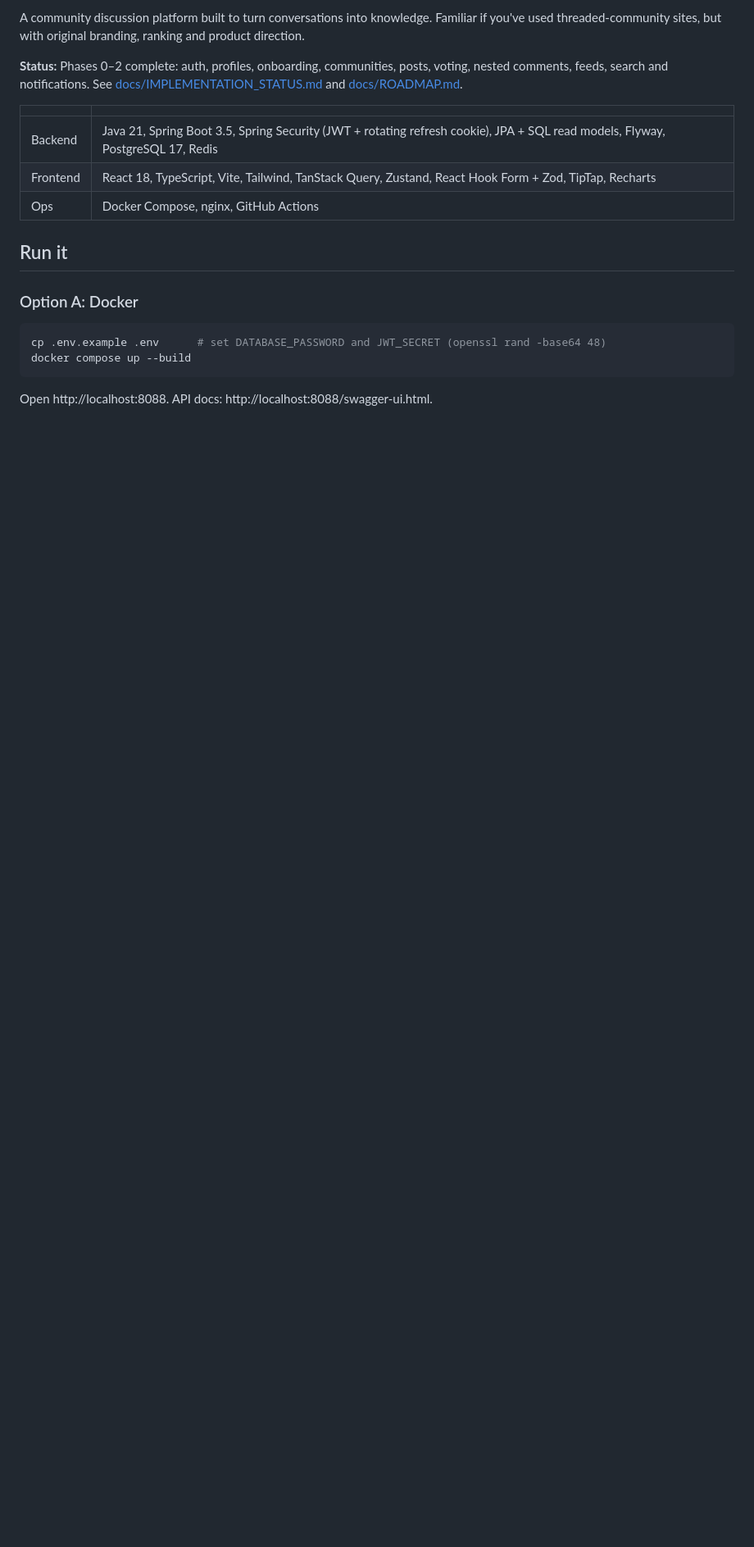
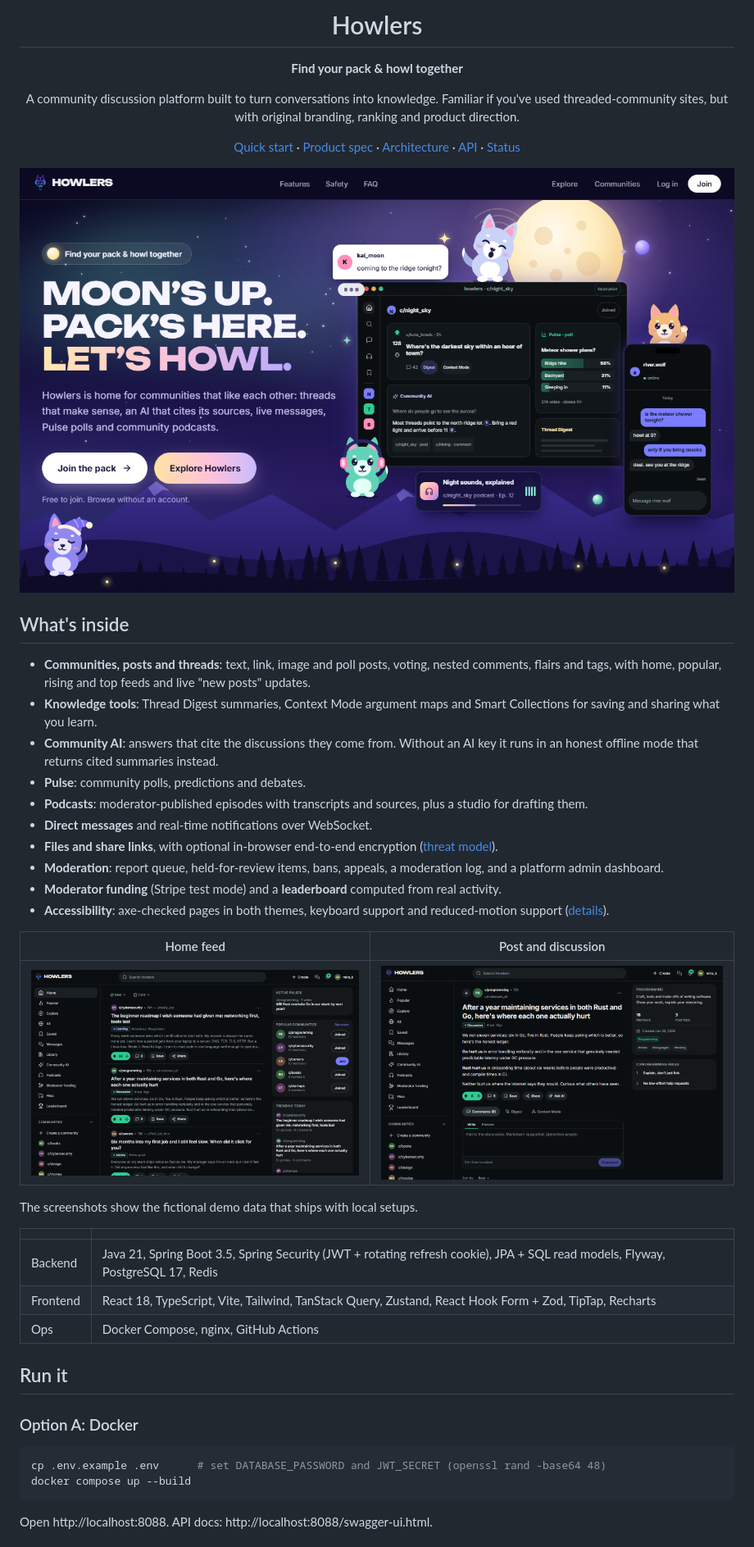
Before and after one commit to Ctrl-Joy/fellowship2, a Markdown page: README.md, the part around one of its changes. Shown at 82% size. Rendered like a GitHub page; pictures changed too: docs/brand/screenshots/home-feed.png (added), docs/brand/screenshots/landing.png (added), docs/brand/screenshots/post-discussion.png (added); blank space fills up the shorter version.

```diff
--- a/README.md
+++ b/README.md
@@ -2,10 +4,44 @@
 
-A community discussion platform built to turn conversations into knowledge. Familiar if you've used
-threaded-community sites, but with original branding, ranking and product direction.
+<h1 align="center">Howlers</h1>
 
-**Status:** Phases 0–2 complete: auth, profiles, onboarding, communities, posts, voting, nested comments,
-feeds, search and notifications. See [docs/IMPLEMENTATION_STATUS.md](docs/IMPLEMENTATION_STATUS.md) and
-[docs/ROADMAP.md](docs/ROADMAP.md).
+<p align="center"><strong>Find your pack &amp; howl together</strong></p>
+
+<p align="center">
+  A community discussion platform built to turn conversations into knowledge. Familiar if you've used
+  threaded-community sites, but with original branding, ranking and product direction.
+</p>
+
+<p align="center">
+  <a href="#run-it">Quick start</a> ·
+  <a href="docs/PRODUCT_SPEC.md">Product spec</a> ·
+  <a href="docs/ARCHITECTURE.md">Architecture</a> ·
+  <a href="docs/API.md">API</a> ·
+  <a href="docs/IMPLEMENTATION_STATUS.md">Status</a>
+</p>
+
+![The Howlers landing page: a night-sky hero with wolf pups and a preview of the app](docs/brand/screenshots/landing.png)
+
+## What's inside
+- **Communities, posts and threads**: text, link, image and poll posts, voting, nested comments, flairs and tags,
+  with home, popular, rising and top feeds and live "new posts" updates.
+- **Knowledge tools**: Thread Digest summaries, Context Mode argument maps and Smart Collections for saving and
+  sharing what you learn.
+- **Community AI**: answers that cite the discussions they come from. Without an AI key it runs in an honest offline
+  mode that returns cited summaries instead.
+- **Pulse**: community polls, predictions and debates.
+- **Podcasts**: moderator-published episodes with transcripts and sources, plus a studio for drafting them.
+- **Direct messages** and real-time notifications over WebSocket.
+- **Files and share links**, with optional in-browser end-to-end encryption ([threat model](docs/SECURITY_E2EE.md)).
+- **Moderation**: report queue, held-for-review items, bans, appeals, a moderation log, and a platform admin dashboard.
+- **Moderator funding** (Stripe test mode) and a **leaderboard** computed from real activity.
+- **Accessibility**: axe-checked pages in both themes, keyboard support and reduced-motion support
+  ([details](docs/ACCESSIBILITY.md)).
+
+| Home feed | Post and discussion |
+|---|---|
+| ![Home feed in the dark theme](docs/brand/screenshots/home-feed.png) | ![A post page with comments, Digest and Context Mode](docs/brand/screenshots/post-discussion.png) |
+
+The screenshots show the fictional demo data that ships with local setups.
 
 | | |
 |---|---|
```
Also changed, not shown: other parts of README.md (+7 -2 lines), docs/brand/README.md (added, +35 -0 lines), docs/brand/logo-512.png (added), docs/brand/social-preview.png (added), 5 other files.
